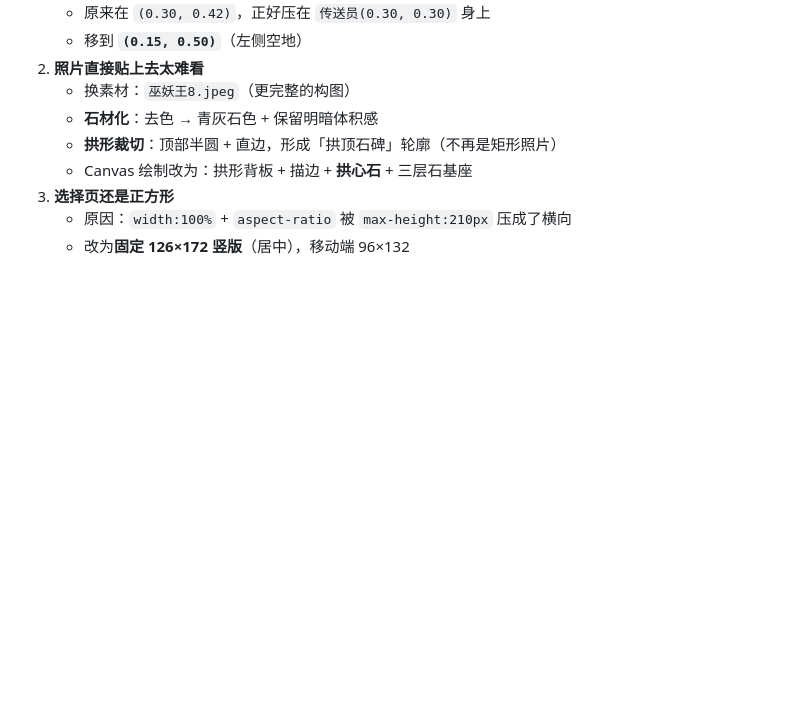
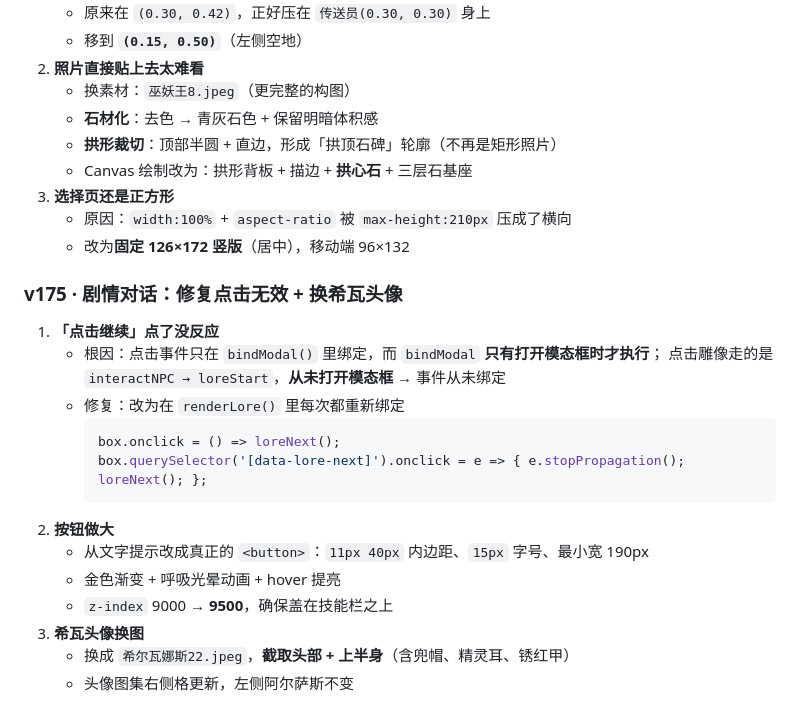
Before and after one commit to Jiawk/Bird_RPG, a Markdown page: README.md, the part around the change. Drawn GitHub-style; blank space fills up the shorter version.

````diff
--- a/README.md
+++ b/README.md
@@ -2866,3 +2866,20 @@ background-size: 300% 300%;
 3. **选择页还是正方形**
    - 原因：`width:100%` + `aspect-ratio` 被 `max-height:210px` 压成了横向
    - 改为**固定 126×172 竖版**（居中），移动端 96×132
+
+### v175 · 剧情对话：修复点击无效 + 换希瓦头像
+1. **「点击继续」点了没反应**
+   - 根因：点击事件只在 `bindModal()` 里绑定，而 `bindModal` **只有打开模态框时才执行**；
+     点击雕像走的是 `interactNPC → loreStart`，**从未打开模态框** → 事件从未绑定
+   - 修复：改为在 `renderLore()` 里每次都重新绑定
+     ```js
+     box.onclick = () => loreNext();
+     box.querySelector('[data-lore-next]').onclick = e => { e.stopPropagation(); loreNext(); };
+     ```
+2. **按钮做大**
+   - 从文字提示改成真正的 `<button>`：`11px 40px` 内边距、`15px` 字号、最小宽 190px
+   - 金色渐变 + 呼吸光晕动画 + hover 提亮
+   - `z-index` 9000 → **9500**，确保盖在技能栏之上
+3. **希瓦头像换图**
+   - 换成 `希尔瓦娜斯22.jpeg`，**截取头部 + 上半身**（含兜帽、精灵耳、锈红甲）
+   - 头像图集右侧格更新，左侧阿尔萨斯不变
````
Also changed, not shown: assets/wow/lore_portraits.jpg, 4 other files.
